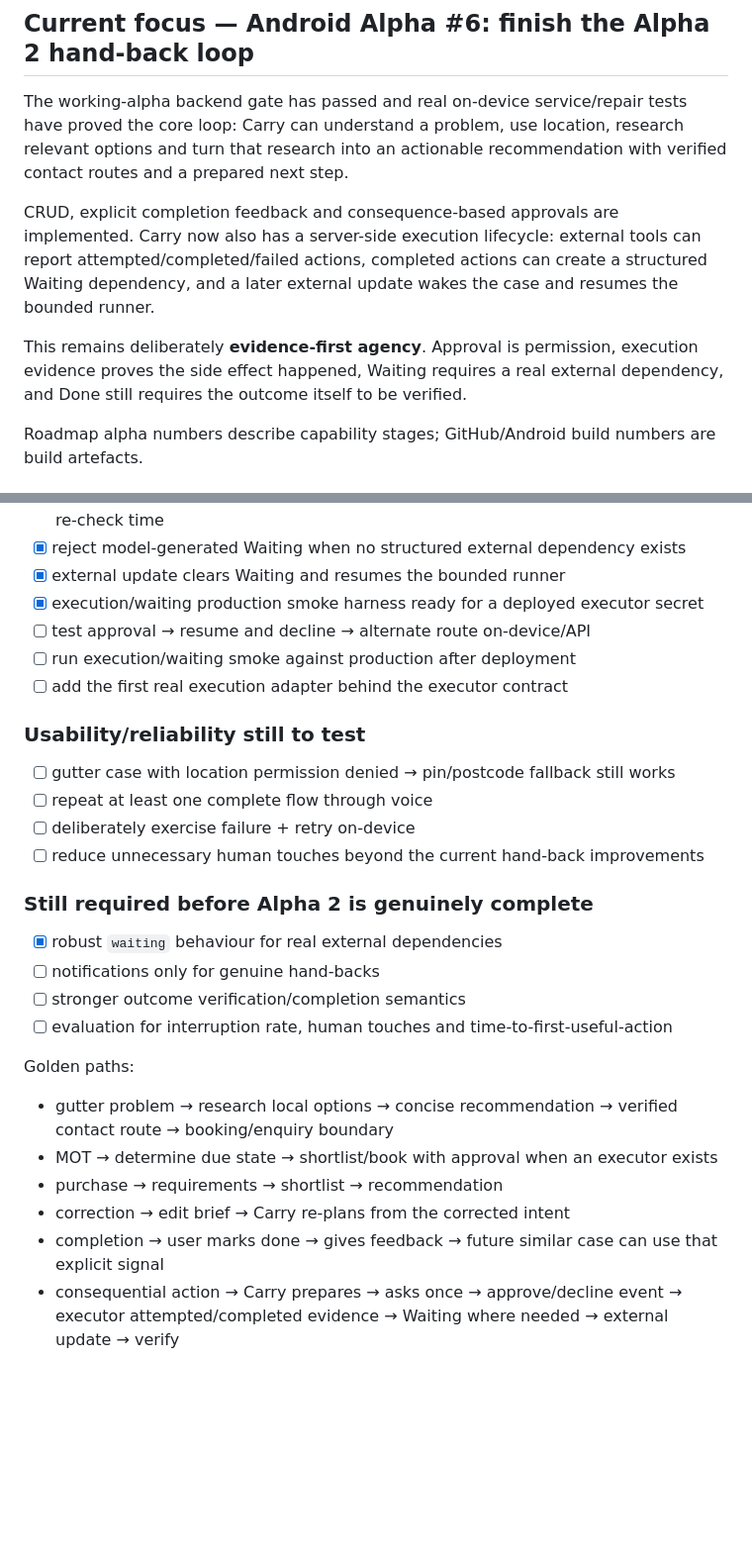
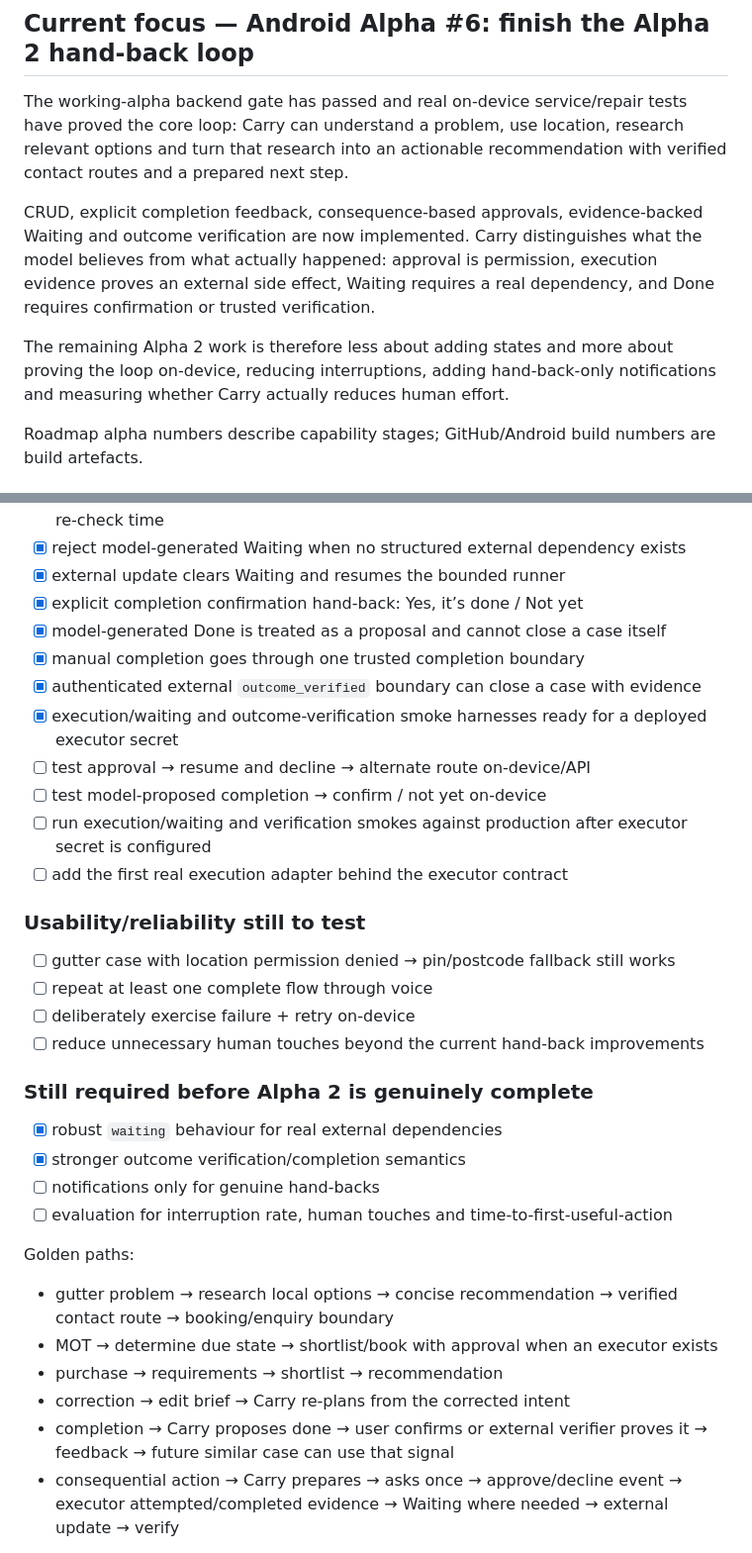
Before and after one commit to tomcwxyz/Carry, a Markdown page: docs/ROADMAP.md, 2 parts joined by grey strips. Shown at 99% size. GitHub-like rendering; blank space fills up the shorter version.

Commit message:
docs: complete outcome verification roadmap slice

```diff
--- a/docs/ROADMAP.md
+++ b/docs/ROADMAP.md
@@ -4,9 +4,9 @@
 
 The working-alpha backend gate has passed and real on-device service/repair tests have proved the core loop: Carry can understand a problem, use location, research relevant options and turn that research into an actionable recommendation with verified contact routes and a prepared next step.
 
-CRUD, explicit completion feedback and consequence-based approvals are implemented. Carry now also has a server-side execution lifecycle: external tools can report attempted/completed/failed actions, completed actions can create a structured Waiting dependency, and a later external update wakes the case and resumes the bounded runner.
+CRUD, explicit completion feedback, consequence-based approvals, evidence-backed Waiting and outcome verification are now implemented. Carry distinguishes what the model believes from what actually happened: approval is permission, execution evidence proves an external side effect, Waiting requires a real dependency, and Done requires confirmation or trusted verification.
 
-This remains deliberately **evidence-first agency**. Approval is permission, execution evidence proves the side effect happened, Waiting requires a real external dependency, and Done still requires the outcome itself to be verified.
+The remaining Alpha 2 work is therefore less about adding states and more about proving the loop on-device, reducing interruptions, adding hand-back-only notifications and measuring whether Carry actually reduces human effort.
 
 Roadmap alpha numbers describe capability stages; GitHub/Android build numbers are build artefacts.
 
@@ -87,9 +87,14 @@ Roadmap alpha numbers describe capability stages; GitHub/Android build numbers a
 - [x] structured Waiting metadata with executor, action, external reference and optional re-check time
 - [x] reject model-generated Waiting when no structured external dependency exists
 - [x] external update clears Waiting and resumes the bounded runner
-- [x] execution/waiting production smoke harness ready for a deployed executor secret
+- [x] explicit completion confirmation hand-back: Yes, it’s done / Not yet
+- [x] model-generated Done is treated as a proposal and cannot close a case itself
+- [x] manual completion goes through one trusted completion boundary
+- [x] authenticated external `outcome_verified` boundary can close a case with evidence
+- [x] execution/waiting and outcome-verification smoke harnesses ready for a deployed executor secret
 - [ ] test approval → resume and decline → alternate route on-device/API
-- [ ] run execution/waiting smoke against production after deployment
+- [ ] test model-proposed completion → confirm / not yet on-device
+- [ ] run execution/waiting and verification smokes against production after executor secret is configured
 - [ ] add the first real execution adapter behind the executor contract
 
 ### Usability/reliability still to test
@@ -102,8 +107,8 @@ Roadmap alpha numbers describe capability stages; GitHub/Android build numbers a
 ### Still required before Alpha 2 is genuinely complete
 
 - [x] robust `waiting` behaviour for real external dependencies
+- [x] stronger outcome verification/completion semantics
 - [ ] notifications only for genuine hand-backs
-- [ ] stronger outcome verification/completion semantics
 - [ ] evaluation for interruption rate, human touches and time-to-first-useful-action
 
 Golden paths:
@@ -112,7 +117,7 @@ Golden paths:
 - MOT → determine due state → shortlist/book with approval when an executor exists
 - purchase → requirements → shortlist → recommendation
 - correction → edit brief → Carry re-plans from the corrected intent
-- completion → user marks done → gives feedback → future similar case can use that explicit signal
+- completion → Carry proposes done → user confirms or external verifier proves it → feedback → future similar case can use that signal
 - consequential action → Carry prepares → asks once → approve/decline event → executor attempted/completed evidence → Waiting where needed → external update → verify
 
 **Exit:** several different real-life cases can be handed to Carry and materially advanced with low user effort, clear evidence, safe hand-backs and no fake agency; users remain in control of the case lifecycle.
```
